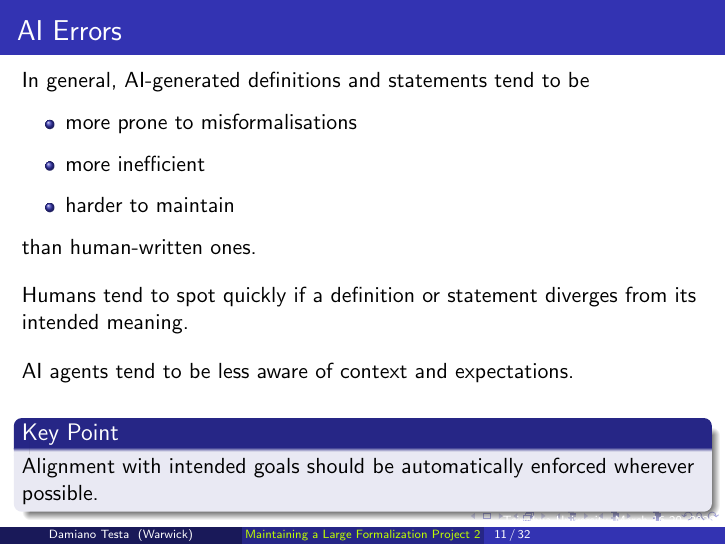
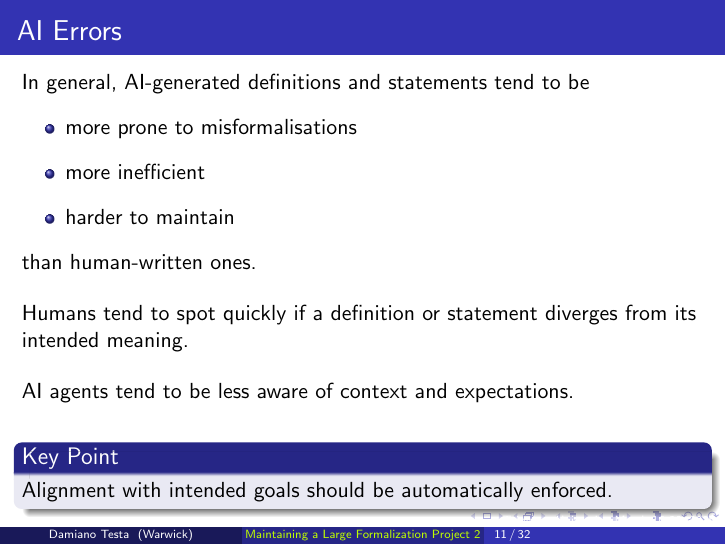
Before and after one commit to adomani/PreCFSG, LaTeX slides (Maintenance/Maintaining_2_AI.tex): page 11 of 32. Compiled offline with pdfLaTeX.

Commit message:
remove wherever possible

```diff
--- a/Maintenance/Maintaining_2_AI.tex
+++ b/Maintenance/Maintaining_2_AI.tex
@@ -251,7 +251,7 @@ AI agents tend to be less aware of context and expectations.
 \bigskip
 
 \begin{block}{Key Point}
-Alignment with intended goals should be automatically enforced wherever possible.
+Alignment with intended goals should be automatically enforced.
 \end{block}
 
 \end{frame}
```
